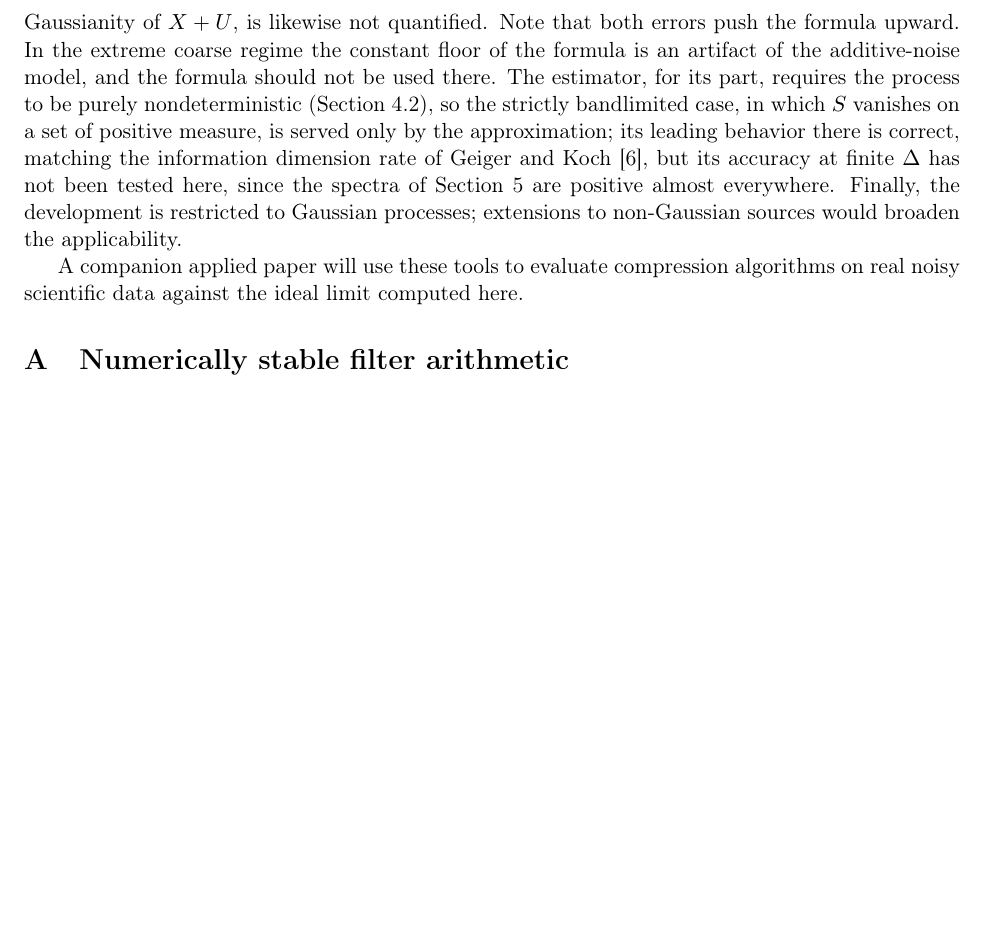
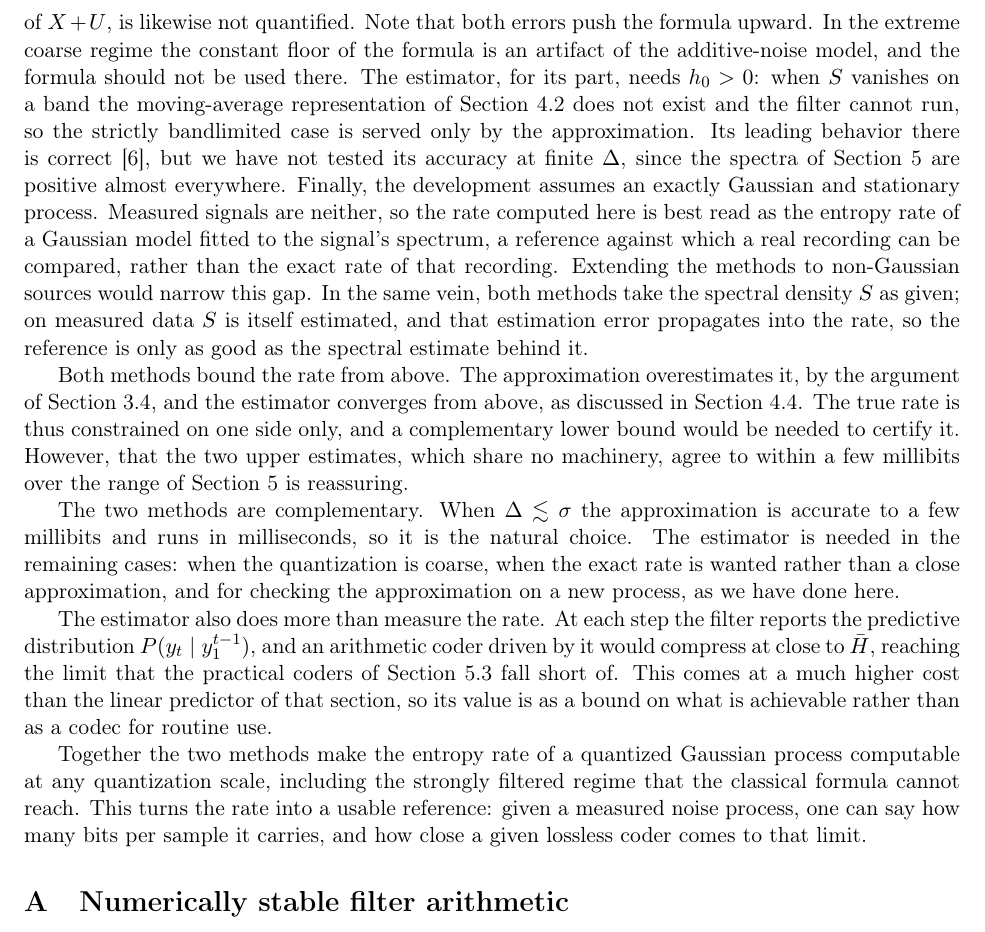
Before and after one commit to magland/entropy-gaussian-process-paper, a LaTeX paper (paper/paper.tex): part of page 19 of 24 before the commit and part of page 19 of 25 after it, cut so that both start at the same text, the shorter picture padded with empty space. Compiled offline with pdfLaTeX.

Commit message:
expand discussion

```diff
--- a/paper/paper.tex
+++ b/paper/paper.tex
@@ -365,9 +365,15 @@ Taken together, the panel makes the same point from several directions: the comp
 
 We have presented an analytical approximation to the entropy rate of a uniformly quantized stationary Gaussian process, together with a particle-filter method for estimating the exact rate. The approximation replaces the spectrum \(S\) in the classical high-resolution formula with \(S + \Delta^2/12\), the exact spectral density of the dithered process, and thereby remains finite and accurate for the bandlimited and strongly filtered processes on which the classical formula fails. The estimator follows the route established for the information rates of channels with memory \cite{ArnoldEtAl2006,DauwelsLoeliger2008}, which reduces the rate to the log-likelihood of a filter evaluated on a single long typical sequence; its components (minimum-phase spectral factorization, the hidden Markov structure it induces, and the fully adapted particle filter that the model admits in closed form) are standard, and the contribution is the manner in which they are combined into a practical method that works at all quantization scales.
 
-The method has several limitations, each of which is a candidate for future work. The lattice error in the Riemann-sum step is expressed exactly as a Poisson sum but is not quantified; bounding it would turn the approximation into a controlled estimate in the fine-to-moderate regime. The slack in the Gaussian entropy upper bound for the dithered process, namely the per-sample non-Gaussianity of \(X + U\), is likewise not quantified. Note that both errors push the formula upward. In the extreme coarse regime the constant floor of the formula is an artifact of the additive-noise model, and the formula should not be used there. The estimator, for its part, requires the process to be purely nondeterministic (Section 4.2), so the strictly bandlimited case, in which \(S\) vanishes on a set of positive measure, is served only by the approximation; its leading behavior there is correct, matching the information dimension rate of Geiger and Koch \cite{GeigerKoch2019}, but its accuracy at finite \(\Delta\) has not been tested here, since the spectra of Section 5 are positive almost everywhere. Finally, the development is restricted to Gaussian processes; extensions to non-Gaussian sources would broaden the applicability.
+The method has several limitations, each of which is a candidate for future work. The lattice error in the Riemann-sum step is expressed exactly as a Poisson sum but is not quantified; bounding it would turn the approximation into a controlled estimate in the fine-to-moderate regime. The slack in the Gaussian entropy upper bound for the dithered process, namely the per-sample non-Gaussianity of \(X + U\), is likewise not quantified. Note that both errors push the formula upward. In the extreme coarse regime the constant floor of the formula is an artifact of the additive-noise model, and the formula should not be used there. The estimator, for its part, needs \(h_0 > 0\): when \(S\) vanishes on a band the moving-average representation of Section 4.2 does not exist and the filter cannot run, so the strictly bandlimited case is served only by the approximation. Its leading behavior there is correct \cite{GeigerKoch2019}, but we have not tested its accuracy at finite \(\Delta\), since the spectra of Section 5 are positive almost everywhere. Finally, the development assumes an exactly Gaussian and stationary process. Measured signals are neither, so the rate computed here is best read as the entropy rate of a Gaussian model fitted to the signal's spectrum, a reference against which a real recording can be compared, rather than the exact rate of that recording. Extending the methods to non-Gaussian sources would narrow this gap. In the same vein, both methods take the spectral density \(S\) as given; on measured data \(S\) is itself estimated, and that estimation error propagates into the rate, so the reference is only as good as the spectral estimate behind it.
 
-A companion applied paper will use these tools to evaluate compression algorithms on real noisy scientific data against the ideal limit computed here.
+Both methods bound the rate from above. The approximation overestimates it, by the argument of Section 3.4, and the estimator converges from above, as discussed in Section 4.4. The true rate is thus constrained on one side only, and a complementary lower bound would be needed to certify it. However, that the two upper estimates, which share no machinery, agree to within a few millibits over the range of Section 5 is reassuring.
+
+The two methods are complementary. When \(\Delta \lesssim \sigma\) the approximation is accurate to a few millibits and runs in milliseconds, so it is the natural choice. The estimator is needed in the remaining cases: when the quantization is coarse, when the exact rate is wanted rather than a close approximation, and for checking the approximation on a new process, as we have done here.
+
+The estimator also does more than measure the rate. At each step the filter reports the predictive distribution \(P(y_t \mid y_1^{t-1})\), and an arithmetic coder driven by it would compress at close to \(\bar H\), reaching the limit that the practical coders of Section 5.3 fall short of. This comes at a much higher cost than the linear predictor of that section, so its value is as a bound on what is achievable rather than as a codec for routine use.
+
+Together the two methods make the entropy rate of a quantized Gaussian process computable at any quantization scale, including the strongly filtered regime that the classical formula cannot reach. This turns the rate into a usable reference: given a measured noise process, one can say how many bits per sample it carries, and how close a given lossless coder comes to that limit.
 
 \appendix
 
```
